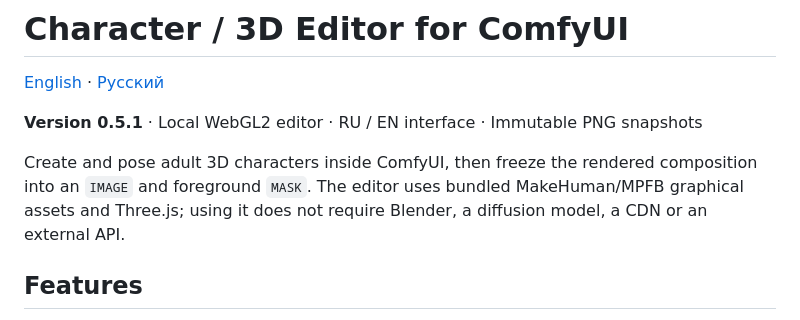
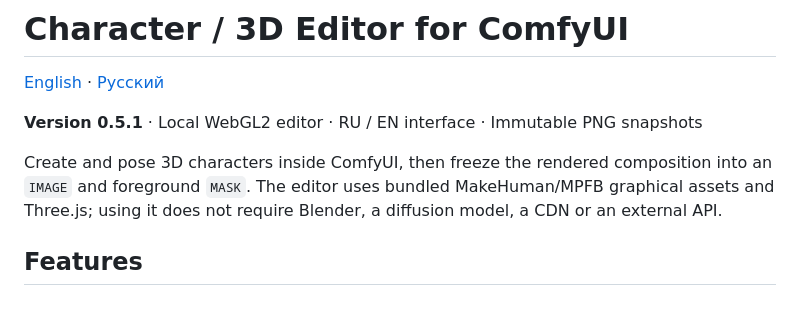
Before and after one commit to ctrlaltdmtry/ComfyUI-Character3D, a Markdown page: README.md, the part around the change. GitHub-like rendering.

```diff
--- a/README.md
+++ b/README.md
@@ -4,7 +4,7 @@
 
 **Version 0.5.1** · Local WebGL2 editor · RU / EN interface · Immutable PNG snapshots
 
-Create and pose adult 3D characters inside ComfyUI, then freeze the rendered composition into an `IMAGE` and foreground `MASK`. The editor uses bundled MakeHuman/MPFB graphical assets and Three.js; using it does not require Blender, a diffusion model, a CDN or an external API.
+Create and pose 3D characters inside ComfyUI, then freeze the rendered composition into an `IMAGE` and foreground `MASK`. The editor uses bundled MakeHuman/MPFB graphical assets and Three.js; using it does not require Blender, a diffusion model, a CDN or an external API.
 
 ## Features
 
```
